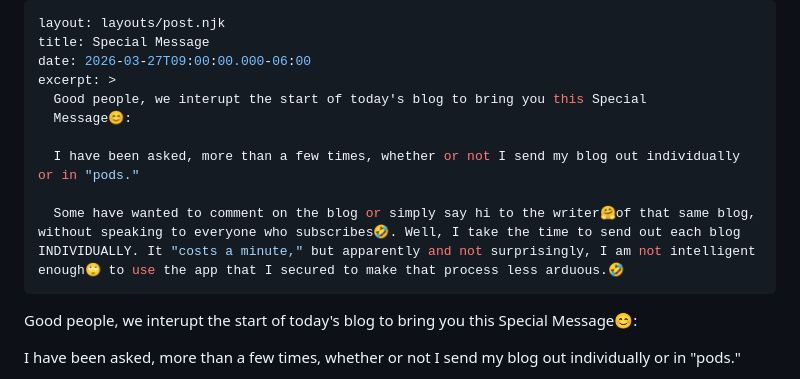
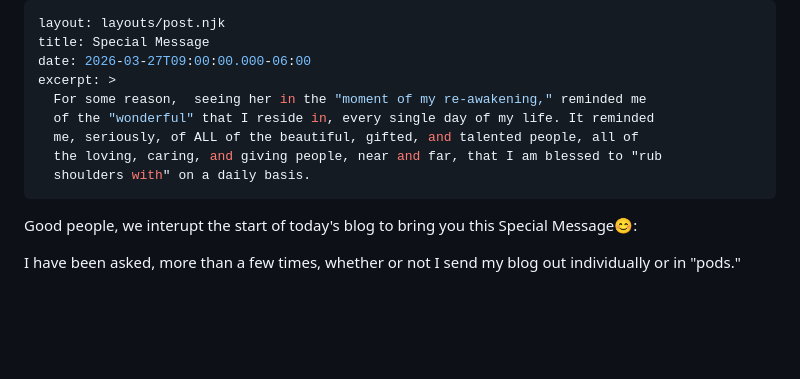
Before and after one commit to mitchellanddelano-del/howard-blog, a Markdown page: src/posts/2026-03-27-special-message.md, the part around the change. Rendered like a GitHub page; blank space fills up the shorter version.

Commit message:
Update Posts “2026-03-27-special-message”

```diff
--- a/src/posts/2026-03-27-special-message.md
+++ b/src/posts/2026-03-27-special-message.md
@@ -3,12 +3,11 @@ layout: layouts/post.njk
 title: Special Message
 date: 2026-03-27T09:00:00.000-06:00
 excerpt: >
-  Good people, we interupt the start of today's blog to bring you this Special
-  Message😊:
-
-  I have been asked, more than a few times, whether or not I send my blog out individually or in "pods."
-
-  Some have wanted to comment on the blog or simply say hi to the writer🤗of that same blog, without speaking to everyone who subscribes🤣. Well, I take the time to send out each blog INDIVIDUALLY. It "costs a minute," but apparently and not surprisingly, I am not intelligent enough🙄 to use the app that I secured to make that process less arduous.🤣
+  For some reason,  seeing her in the "moment of my re-awakening," reminded me
+  of the "wonderful" that I reside in, every single day of my life. It reminded
+  me, seriously, of ALL of the beautiful, gifted, and talented people, all of
+  the loving, caring, and giving people, near and far, that I am blessed to "rub
+  shoulders with" on a daily basis.
 ---
 Good people, we interupt the start of today's blog to bring you this Special Message😊:
 
```
